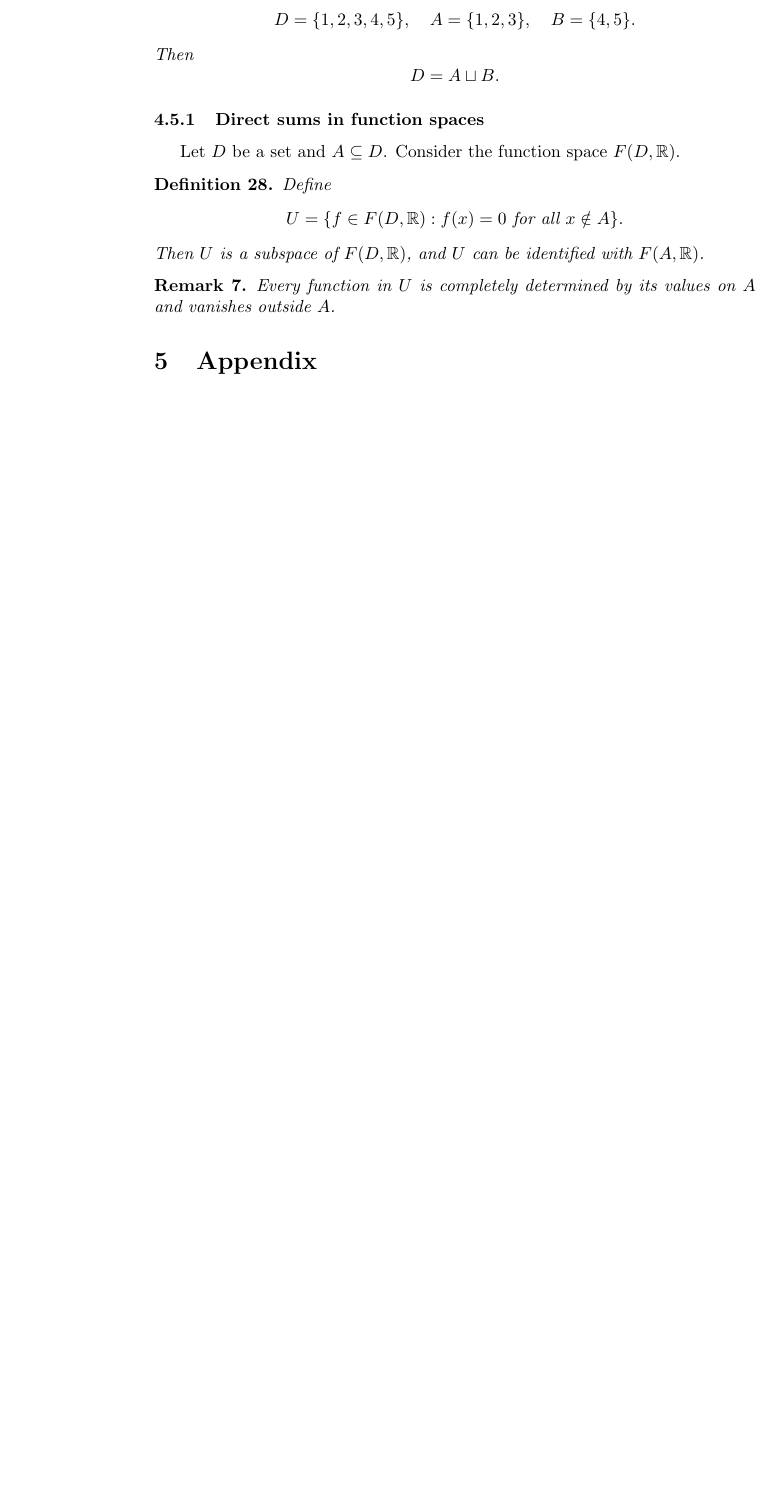
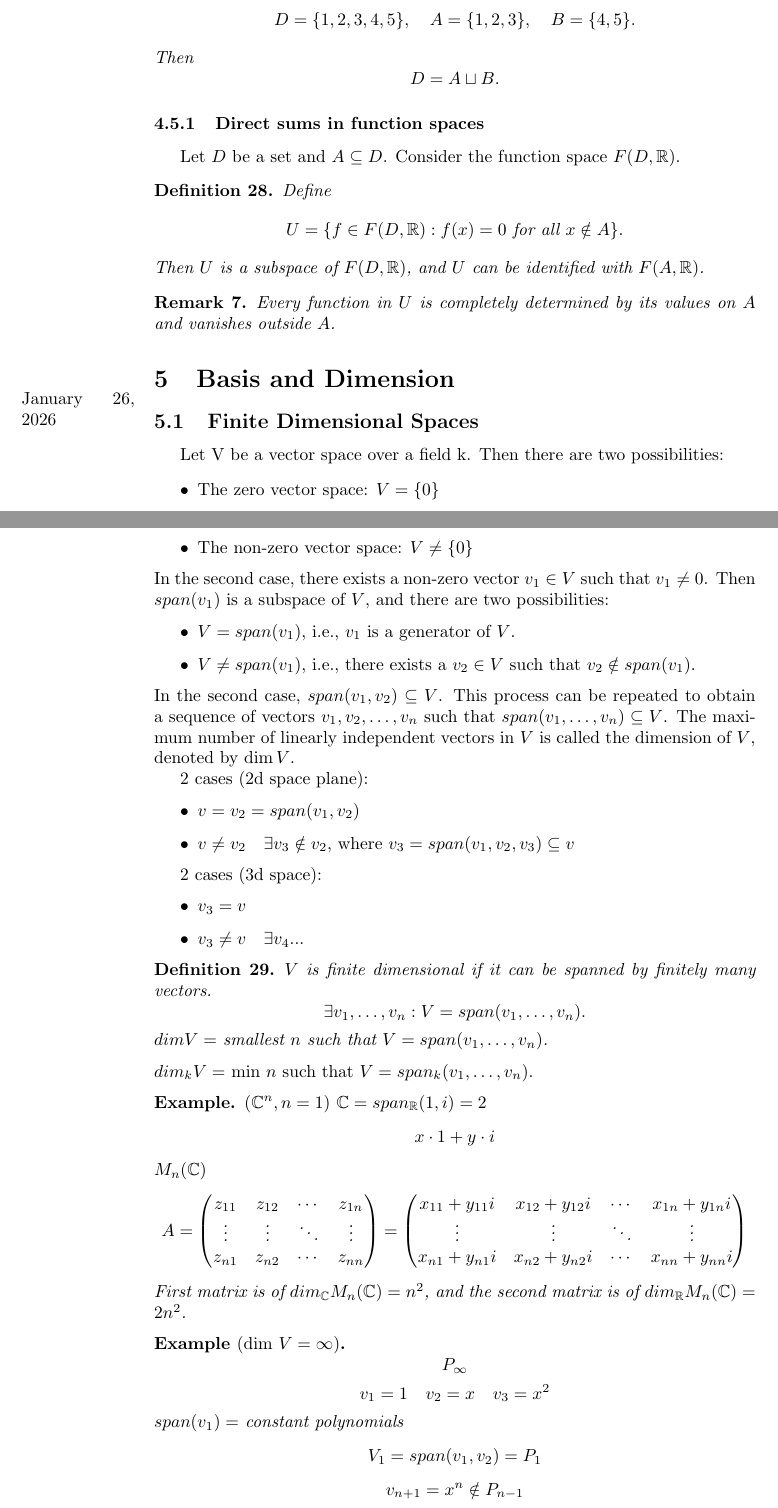
Before and after one commit to williamr-yc7/Stem-Undergrad-Notes, a LaTeX paper (Winter 2026/Math223.tex): part of page 20 of 23 before the commit and two parts of pages 20 and 21 of 25 after it, the two joined at a grey line, cut so that both start at the same text, the shorter picture padded with empty space. Compiled offline with pdfLaTeX.

Commit message:
26 jan 2026

```diff
--- a/Winter 2026/Math223.tex
+++ b/Winter 2026/Math223.tex
@@ -748,4 +748,57 @@ Let $D$ be a set and $A \subseteq D$. Consider the function space $F(D,\mathbb{R
     Every function in $U$ is completely determined by its values on $A$ and vanishes outside $A$.
 \end{remark}
 
+\section{Basis and Dimension}
+\marginpar{January 26, 2026}
+\subsection{Finite Dimensional Spaces}
+Let V be a vector space over a field k. Then there are two possibilities:
+\begin{itemize}
+    \item The zero vector space: $V = \{0\}$
+    \item The non-zero vector space: $V \neq \{0\}$
+\end{itemize}
+In the second case, there exists a non-zero vector $v_1 \in V$ such that $v_1 \neq 0$. Then $span(v_1)$ is a subspace of $V$, and there are two possibilities:
+\begin{itemize}
+    \item $V = span(v_1)$, i.e., $v_1$ is a generator of $V$.
+    \item $V \neq span(v_1)$, i.e., there exists a $v_2 \in V$ such that $v_2 \notin span(v_1)$.
+\end{itemize}
+In the second case, $span(v_1,v_2) \subseteq V$. This process can be repeated to obtain a sequence of vectors $v_1,v_2,\ldots,v_n$ such that $span(v_1,\ldots,v_n) \subseteq V$. The maximum number of linearly independent vectors in $V$ is called the dimension of $V$, denoted by $\dim V$.
 
+2 cases (2d space plane):
+\begin{itemize}
+    \item $v = v_2 = span(v_1,v_2)$
+    \item $v \neq v_2 \quad \exists v_3 \notin v_2$, where $v_3 = span(v_1,v_2,v_3) \subseteq v$
+\end{itemize}
+
+2 cases (3d space):
+\begin{itemize}
+    \item $v_3 = v$
+    \item $v_3 \neq v \quad \exists v_4...$
+\end{itemize}
+\begin{definition}
+    $V$ is finite dimensional if it can be spanned by finitely many vectors.
+    \[\exists v_1,\ldots,v_n : V = span(v_1,\ldots,v_n).\]
+    $dim V =$ smallest $n$ such that $V = span(v_1,\ldots,v_n)$.
+\end{definition}
+$dim_kV =$ min $n$ such that $V = span_k(v_1,\ldots,v_n)$.
+\begin{example}
+    $(\mathbb{C}^n,n=1)$
+    $\mathbb{C} = span_{\mathbb{R}}(1,i) = 2$
+    \[x \cdot 1 + y \cdot i\]
+    $M_n(\mathbb{C})$
+    \[A = \begin{pmatrix}
+        z_{11} & z_{12} & \cdots & z_{1n}\\
+        \vdots & \vdots & \ddots & \vdots\\
+        z_{n1} & z_{n2} & \cdots & z_{nn}
+    \end{pmatrix} = \begin{pmatrix}
+        x_{11} + y_{11}i & x_{12} + y_{12}i & \cdots & x_{1n} + y_{1n}i\\
+        \vdots & \vdots & \ddots & \vdots\\
+        x_{n1} + y_{n1}i & x_{n2} + y_{n2}i & \cdots & x_{nn} + y_{nn}i
+    \end{pmatrix}\]
+    First matrix is of $dim_{\mathbb{C}}M_n(\mathbb{C}) = n^2$, and the second matrix is of $dim_{\mathbb{R}}M_n(\mathbb{C}) = 2n^2$.
+\end{example}
+\begin{example}[dim $V = \infty$]
+    \[P_{\infty}\]
+    \[v_1 = 1 \quad v_2 = x \quad v_3 = x^2\]
+    $span(v_1) =$ constant polynomials
+    \[V_1 = span(v_1,v_2) = P_1\]
+    \[v_{n+1} = x^n \notin P_{n-1}\]
```
Also changed, not shown: Winter 2026/Math223.pdf, Winter 2026/Math223.tex (40 more changed lines), 6 other files.
